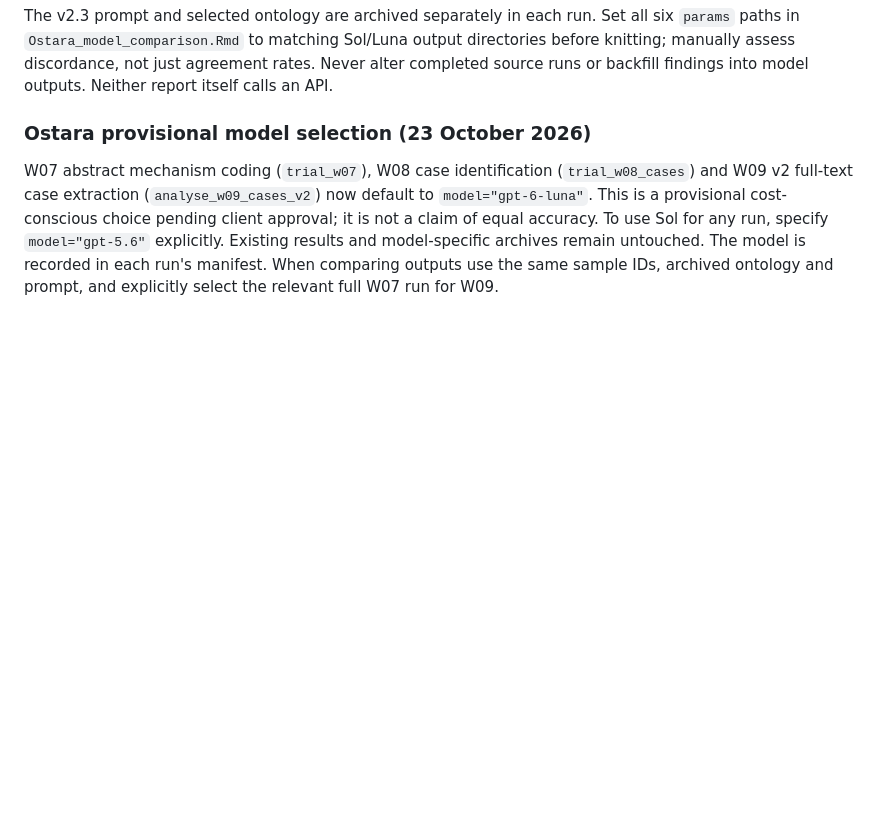
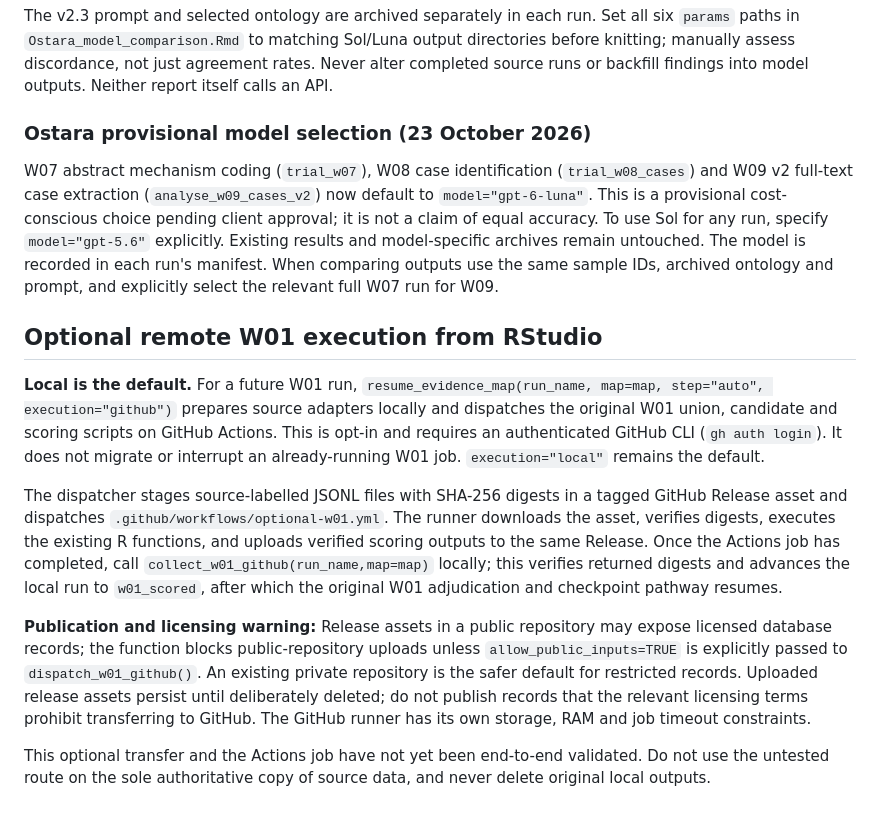
Before and after one commit to nealhaddaway/evidencelandscaper, a Markdown page: WORKFLOW.md, the part around the change. Drawn GitHub-style; blank space fills up the shorter version.

Commit message:
Document optional GitHub W01 execution and licensed-record protections

```diff
--- a/WORKFLOW.md
+++ b/WORKFLOW.md
@@ -272,3 +272,14 @@ The v2.3 prompt and selected ontology are archived separately in each run. Set a
 ### Ostara provisional model selection (23 October 2026)
 
 W07 abstract mechanism coding (`trial_w07`), W08 case identification (`trial_w08_cases`) and W09 v2 full-text case extraction (`analyse_w09_cases_v2`) now default to `model="gpt-6-luna"`. This is a provisional cost-conscious choice pending client approval; it is not a claim of equal accuracy. To use Sol for any run, specify `model="gpt-5.6"` explicitly. Existing results and model-specific archives remain untouched. The model is recorded in each run's manifest. When comparing outputs use the same sample IDs, archived ontology and prompt, and explicitly select the relevant full W07 run for W09.
+
+
+## Optional remote W01 execution from RStudio
+
+**Local is the default.** For a future W01 run, `resume_evidence_map(run_name, map=map, step="auto", execution="github")` prepares source adapters locally and dispatches the original W01 union, candidate and scoring scripts on GitHub Actions. This is opt-in and requires an authenticated GitHub CLI (`gh auth login`). It does not migrate or interrupt an already-running W01 job. `execution="local"` remains the default.
+
+The dispatcher stages source-labelled JSONL files with SHA-256 digests in a tagged GitHub Release asset and dispatches `.github/workflows/optional-w01.yml`. The runner downloads the asset, verifies digests, executes the existing R functions, and uploads verified scoring outputs to the same Release. Once the Actions job has completed, call `collect_w01_github(run_name,map=map)` locally; this verifies returned digests and advances the local run to `w01_scored`, after which the original W01 adjudication and checkpoint pathway resumes.
+
+**Publication and licensing warning:** Release assets in a public repository may expose licensed database records; the function blocks public-repository uploads unless `allow_public_inputs=TRUE` is explicitly passed to `dispatch_w01_github()`. An existing private repository is the safer default for restricted records. Uploaded release assets persist until deliberately deleted; do not publish records that the relevant licensing terms prohibit transferring to GitHub. The GitHub runner has its own storage, RAM and job timeout constraints.
+
+This optional transfer and the Actions job have not yet been end-to-end validated. Do not use the untested route on the sole authoritative copy of source data, and never delete original local outputs.
```
